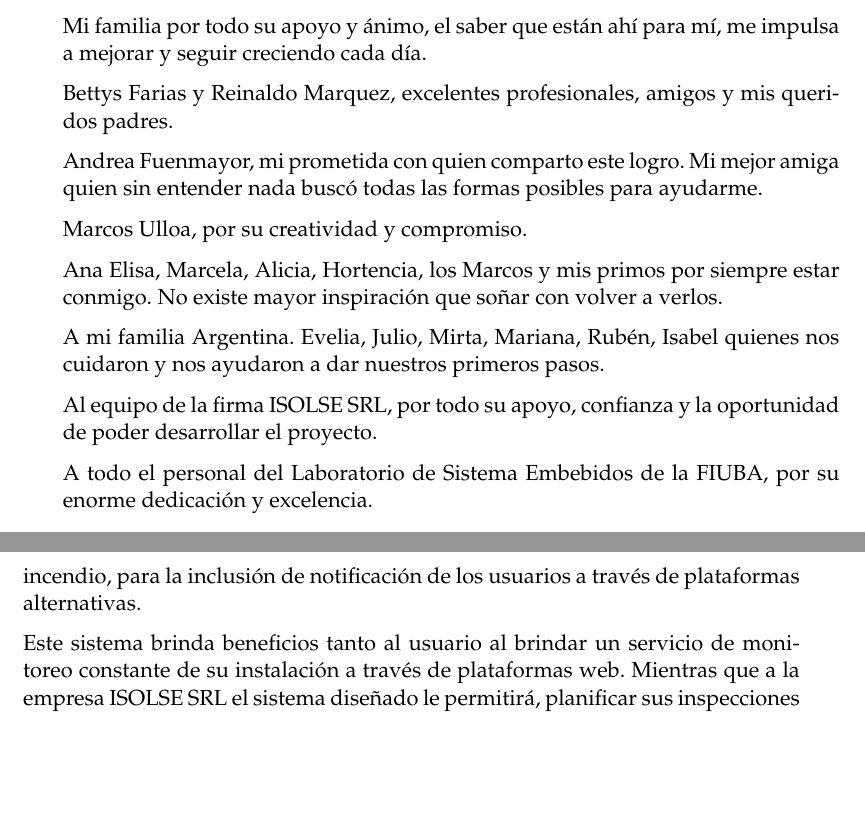
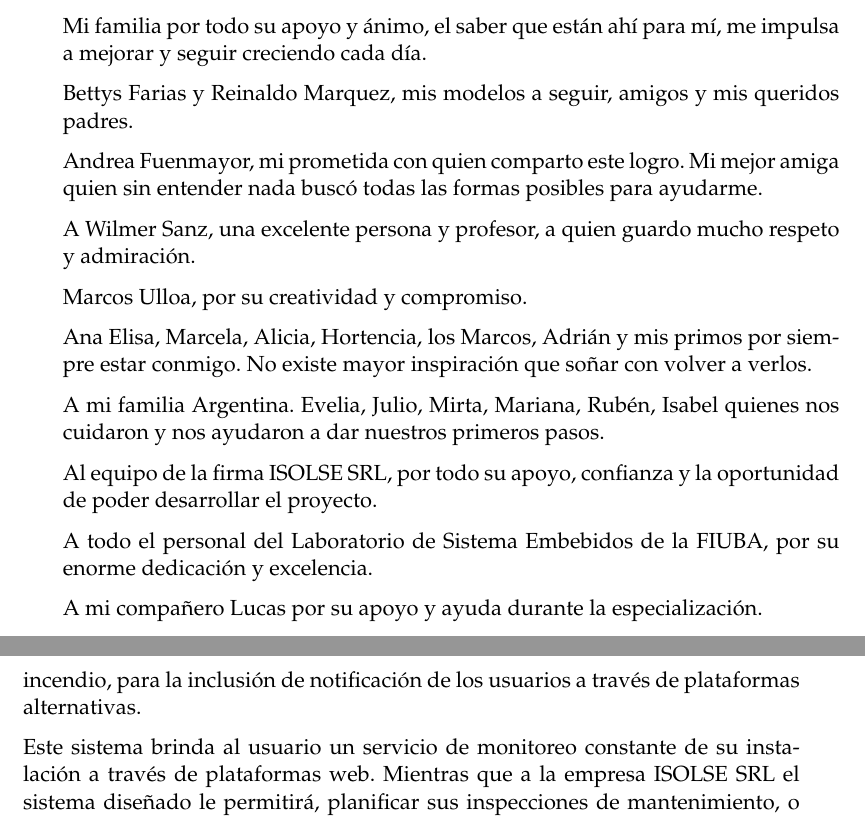
Before and after one commit to damf618/TP_CESE_Latex, a LaTeX thesis (Proyecto_Latex/memoria.tex, which reads Proyecto_Latex/Chapters/Chapter1.tex): two parts of pages 5 and 18 of 64, joined at a grey line, cut so that both start at the same text, the shorter picture padded with empty space. Compiled offline with pdfLaTeX.

Commit message:
Version Final Corregida

```diff
--- a/Proyecto_Latex/Chapters/Chapter1.tex
+++ b/Proyecto_Latex/Chapters/Chapter1.tex
@@ -75,7 +75,7 @@ Este proyecto surge de la necesidad detectada por la empresa ISOLSE SRL, de brin
 
 Es así como surge el planteamiento del diseño de un sistema de monitoreo de alarma de forma remota, que funcione en conjunto con las centrales de alarma de incendio, para la  inclusión de notificación de los usuarios a través de plataformas alternativas.
 
-Este sistema brinda beneficios tanto al usuario al brindar un servicio de monitoreo constante de su instalación a través de plataformas web.  Mientras que a la empresa ISOLSE SRL el sistema diseñado le permitirá, planificar sus inspecciones de mantenimiento, o incluso coordinar visitas que antes podían ser emergencias producto de falsas alarmas, mejorando la atención al cliente y generando nuevas rutinas de prevención y mantenimiento del sistema.
+Este sistema brinda al usuario un servicio de monitoreo constante de su instalación a través de plataformas web. Mientras que a la empresa ISOLSE SRL el sistema diseñado le permitirá, planificar sus inspecciones de mantenimiento, o incluso coordinar visitas que antes podían ser emergencias producto de falsas alarmas, mejorando la atención al cliente y generando nuevas rutinas de prevención y mantenimiento del sistema.
 
 
 \section{Estado del Arte}
--- a/Proyecto_Latex/memoria.tex
+++ b/Proyecto_Latex/memoria.tex
@@ -93,19 +93,23 @@ A Dios por la vida y la salud.
 
 Mi familia por todo su apoyo y ánimo, el saber que están ahí para mí, me impulsa a mejorar y seguir creciendo cada día.
 
-Bettys Farias y Reinaldo Marquez, excelentes profesionales, amigos y mis queridos padres.
+Bettys Farias y Reinaldo Marquez, mis modelos a seguir, amigos y mis queridos padres.
 
 Andrea Fuenmayor, mi prometida con quien comparto este logro. Mi mejor amiga quien sin entender nada buscó todas las formas posibles para ayudarme.
 
+A Wilmer Sanz, una excelente persona y profesor, a quien guardo mucho respeto y admiración.
+
 Marcos Ulloa, por su creatividad y compromiso.
 
-Ana Elisa, Marcela, Alicia, Hortencia, los Marcos y mis primos por siempre estar conmigo. No existe mayor inspiración que soñar con volver a verlos.
+Ana Elisa, Marcela, Alicia, Hortencia, los Marcos, Adrián y mis primos por siempre estar conmigo. No existe mayor inspiración que soñar con volver a verlos.
 
 A mi familia Argentina. Evelia, Julio, Mirta, Mariana, Rubén, Isabel quienes nos cuidaron y nos ayudaron a dar nuestros primeros pasos.
 
 Al equipo de la firma ISOLSE SRL, por todo su apoyo, confianza y la oportunidad de poder desarrollar el proyecto.
 
 A todo el personal del Laboratorio de Sistema Embebidos de la FIUBA, por su enorme dedicación y excelencia.
+
+A mi compañero Lucas por su apoyo y ayuda durante la especialización.
 
 \end{acknowledgements}
 
```
Also changed, not shown: Proyecto_Latex/Chapters/Chapter2.tex (+3 -3 lines), Proyecto_Latex/Chapters/Chapter1.tex (2 more changed lines), Proyecto_Latex/memoria.tex (2 more changed lines), 3 other files.
